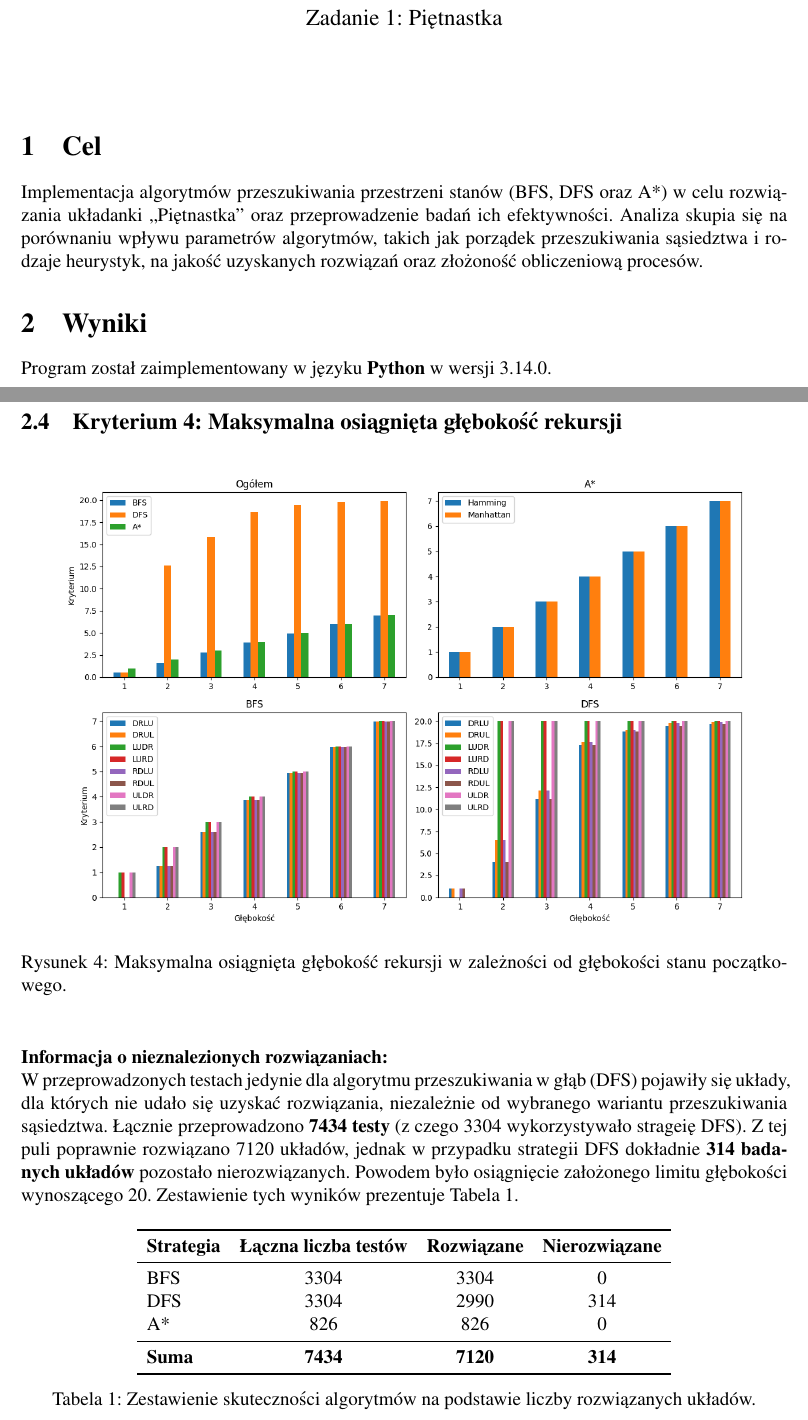
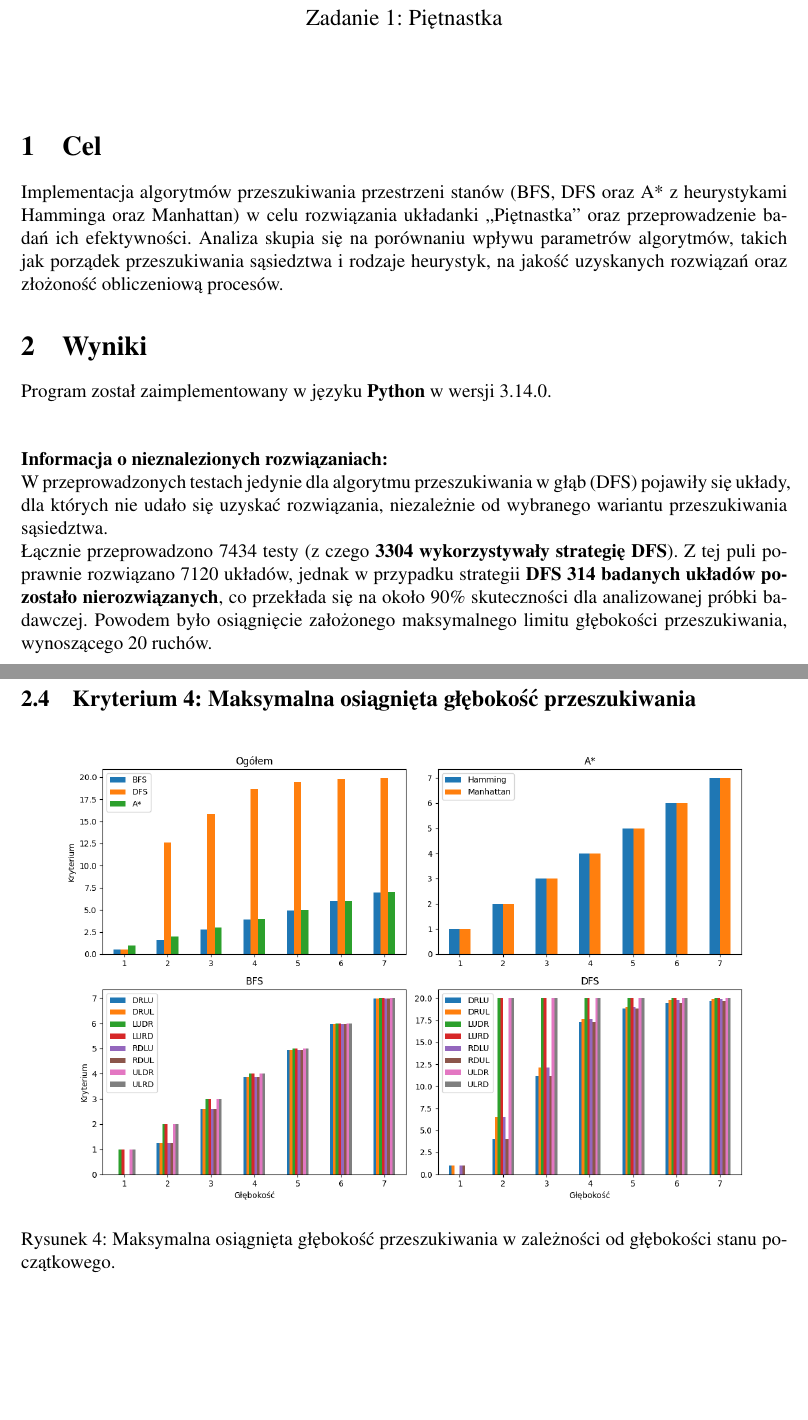
Before and after one commit to FilipSzymala/artificial-intelligence-and-expert-systems, a LaTeX document (sprawozdanie/sprawozdanie.tex): two parts of pages 1 and 3 of 3 before the commit and two parts of pages 1 and 4 of 4 after it, joined at a grey line, cut so that both start at the same text, the shorter picture padded with empty space. Compiled offline with pdfLaTeX.

Commit message:
Fixes: Update charts and corrected some sentences in report.

```diff
--- a/sprawozdanie/sprawozdanie.tex
+++ b/sprawozdanie/sprawozdanie.tex
@@ -41,13 +38,18 @@
 
 \vspace{1cm}
 
-% --- CEL ---
 \section{Cel}
-Implementacja algorytmów przeszukiwania przestrzeni stanów (BFS, DFS oraz A*) w celu rozwiązania układanki „Piętnastka” oraz przeprowadzenie badań ich efektywności. Analiza skupia się na porównaniu wpływu parametrów algorytmów, takich jak porządek przeszukiwania sąsiedztwa i rodzaje heurystyk, na jakość uzyskanych rozwiązań oraz złożoność obliczeniową procesów.
+Implementacja algorytmów przeszukiwania przestrzeni stanów (BFS, DFS oraz A* z heurystykami Hamminga oraz Manhattan) w celu rozwiązania układanki „Piętnastka” oraz przeprowadzenie badań ich efektywności. Analiza skupia się na porównaniu wpływu parametrów algorytmów, takich jak porządek przeszukiwania sąsiedztwa i rodzaje heurystyk, na jakość uzyskanych rozwiązań oraz złożoność obliczeniową procesów.
 
-% --- WYNIKI ---
 \section{Wyniki}
 Program został zaimplementowany w języku \textbf{Python} w wersji 3.14.0.
+
+\vspace{1cm}
+
+\noindent
+\textbf{Informacja o nieznalezionych rozwiązaniach:} \\
+W przeprowadzonych testach jedynie dla algorytmu przeszukiwania w głąb (DFS) pojawiły się układy, dla których nie udało się uzyskać rozwiązania, niezależnie od wybranego wariantu przeszukiwania sąsiedztwa.  \\
+Łącznie przeprowadzono 7434 testy (z czego \textbf{3304 wykorzystywały strategię DFS}). Z tej puli poprawnie rozwiązano 7120 układów, jednak w przypadku strategii \textbf{DFS 314 badanych układów pozostało nierozwiązanych}, co przekłada się na około 90\% skuteczności dla analizowanej próbki badawczej. Powodem było osiągnięcie założonego maksymalnego limitu głębokości przeszukiwania, wynoszącego 20 ruchów.
 
 \subsection{Kryterium 1: Długość znalezionego rozwiązania}
 \begin{figure}[H]
@@ -70,32 +72,10 @@ Program został zaimplementowany w języku \textbf{Python} w wersji 3.14.0.
     \caption{Liczba stanów przetworzonych w zależności od głębokości stanu początkowego.}
 \end{figure}
 
-\subsection{Kryterium 4: Maksymalna osiągnięta głębokość rekursji}
+\subsection{Kryterium 4: Maksymalna osiągnięta głębokość przeszukiwania}
 \begin{figure}[H]
     \centering
     \includegraphics[width=0.9\textwidth]{wyniki_glebokosc.png}
-    \caption{Maksymalna osiągnięta głębokość rekursji w zależności od głębokości stanu początkowego.}
+    \caption{Maksymalna osiągnięta głębokość przeszukiwania w zależności od głębokości stanu początkowego.}
 \end{figure}
-
-\vspace{0.5cm}
-\noindent
-\textbf{Informacja o nieznalezionych rozwiązaniach:} \\
-W przeprowadzonych testach jedynie dla algorytmu przeszukiwania w głąb (DFS) pojawiły się układy, dla których nie udało się uzyskać rozwiązania, niezależnie od wybranego wariantu przeszukiwania sąsiedztwa. Łącznie przeprowadzono \textbf{7434 testy} (z czego 3304 wykorzystywało strageię DFS). Z tej puli poprawnie rozwiązano 7120 układów, jednak w przypadku strategii DFS dokładnie \textbf{314 badanych układów} pozostało nierozwiązanych. Powodem było osiągnięcie założonego limitu głębokości wynoszącego 20. Zestawienie tych wyników prezentuje Tabela \ref{tab:statystyki_rozwiazan}.
-
-\begin{table}[H]
-    \centering
-    \begin{tabular}{lccc}
-        \toprule
-        \textbf{Strategia} & \textbf{Łączna liczba testów} & \textbf{Rozwiązane} & \textbf{Nierozwiązane} \\
-        \midrule
-        BFS & 3304 & 3304 & 0 \\
-        DFS & 3304 & 2990 & 314 \\
-        A* & 826  & 826  & 0 \\
-        \midrule
-        \textbf{Suma} & \textbf{7434} & \textbf{7120} & \textbf{314} \\
-        \bottomrule
-    \end{tabular}
-    \caption{Zestawienie skuteczności algorytmów na podstawie liczby rozwiązanych układów.}
-    \label{tab:statystyki_rozwiazan}
-\end{table}
 \end{document}
```
Also changed, not shown: sprawozdanie/sprawozdanie.tex (13 more changed lines), 2 other files.
